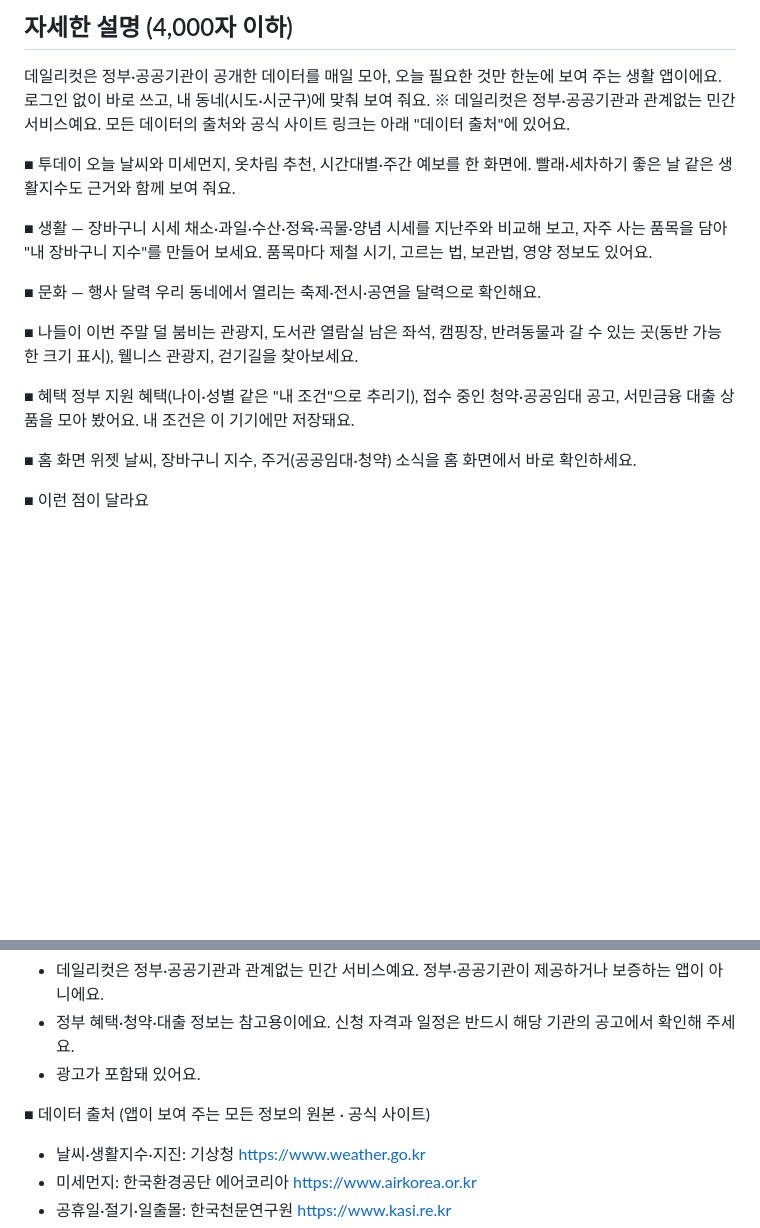
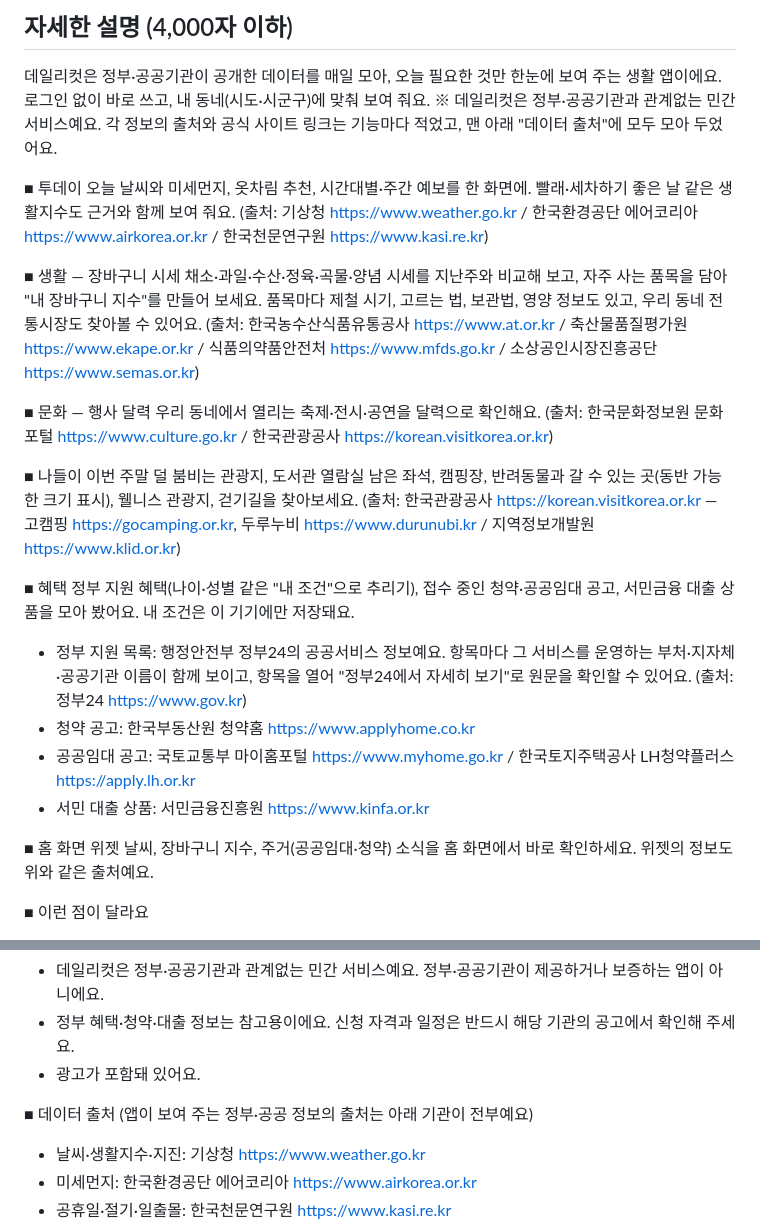
Before and after one commit to LetsBeLikeSophie/Dailycut, a Markdown page: store/listing-ko.md, 2 parts joined by grey strips. Rendered like a GitHub page; blank space fills up the shorter version.

Commit message:
스토어 설명: 기능별 출처 직접 표기·정부 지원 소관 기관 안내 추가(4차 시도)
Co-Authored-By: Claude Sonnet 5.5 <noreply@anthropic.com>

```diff
--- a/store/listing-ko.md
+++ b/store/listing-ko.md
@@ -9,25 +9,33 @@
 
 데일리컷은 정부·공공기관이 공개한 데이터를 매일 모아, 오늘 필요한 것만 한눈에 보여 주는 생활 앱이에요.
 로그인 없이 바로 쓰고, 내 동네(시도·시군구)에 맞춰 보여 줘요.
-※ 데일리컷은 정부·공공기관과 관계없는 민간 서비스예요. 모든 데이터의 출처와 공식 사이트 링크는 아래 "데이터 출처"에 있어요.
+※ 데일리컷은 정부·공공기관과 관계없는 민간 서비스예요. 각 정보의 출처와 공식 사이트 링크는 기능마다 적었고, 맨 아래 "데이터 출처"에 모두 모아 두었어요.
 
 ■ 투데이
 오늘 날씨와 미세먼지, 옷차림 추천, 시간대별·주간 예보를 한 화면에. 빨래·세차하기 좋은 날 같은 생활지수도 근거와 함께 보여 줘요.
+(출처: 기상청 https://www.weather.go.kr / 한국환경공단 에어코리아 https://www.airkorea.or.kr / 한국천문연구원 https://www.kasi.re.kr)
 
 ■ 생활 — 장바구니 시세
-채소·과일·수산·정육·곡물·양념 시세를 지난주와 비교해 보고, 자주 사는 품목을 담아 "내 장바구니 지수"를 만들어 보세요. 품목마다 제철 시기, 고르는 법, 보관법, 영양 정보도 있어요.
+채소·과일·수산·정육·곡물·양념 시세를 지난주와 비교해 보고, 자주 사는 품목을 담아 "내 장바구니 지수"를 만들어 보세요. 품목마다 제철 시기, 고르는 법, 보관법, 영양 정보도 있고, 우리 동네 전통시장도 찾아볼 수 있어요.
+(출처: 한국농수산식품유통공사 https://www.at.or.kr / 축산물품질평가원 https://www.ekape.or.kr / 식품의약품안전처 https://www.mfds.go.kr / 소상공인시장진흥공단 https://www.semas.or.kr)
 
 ■ 문화 — 행사 달력
 우리 동네에서 열리는 축제·전시·공연을 달력으로 확인해요.
+(출처: 한국문화정보원 문화포털 https://www.culture.go.kr / 한국관광공사 https://korean.visitkorea.or.kr)
 
 ■ 나들이
 이번 주말 덜 붐비는 관광지, 도서관 열람실 남은 좌석, 캠핑장, 반려동물과 갈 수 있는 곳(동반 가능한 크기 표시), 웰니스 관광지, 걷기길을 찾아보세요.
+(출처: 한국관광공사 https://korean.visitkorea.or.kr — 고캠핑 https://gocamping.or.kr, 두루누비 https://www.durunubi.kr / 지역정보개발원 https://www.klid.or.kr)
 
 ■ 혜택
 정부 지원 혜택(나이·성별 같은 "내 조건"으로 추리기), 접수 중인 청약·공공임대 공고, 서민금융 대출 상품을 모아 봤어요. 내 조건은 이 기기에만 저장돼요.
+- 정부 지원 목록: 행정안전부 정부24의 공공서비스 정보예요. 항목마다 그 서비스를 운영하는 부처·지자체·공공기관 이름이 함께 보이고, 항목을 열어 "정부24에서 자세히 보기"로 원문을 확인할 수 있어요. (출처: 정부24 https://www.gov.kr)
+- 청약 공고: 한국부동산원 청약홈 https://www.applyhome.co.kr
+- 공공임대 공고: 국토교통부 마이홈포털 https://www.myhome.go.kr / 한국토지주택공사 LH청약플러스 https://apply.lh.or.kr
+- 서민 대출 상품: 서민금융진흥원 https://www.kinfa.or.kr
 
 ■ 홈 화면 위젯
-날씨, 장바구니 지수, 주거(공공임대·청약) 소식을 홈 화면에서 바로 확인하세요.
+날씨, 장바구니 지수, 주거(공공임대·청약) 소식을 홈 화면에서 바로 확인하세요. 위젯의 정보도 위와 같은 출처예요.
 
 ■ 이런 점이 달라요
 - 직접 쓴 글이 아니라 공공데이터를 그대로 가져와 카드로 보여 줘요. 출처와 기준일을 화면에서 확인할 수 있어요.
@@ -39,7 +47,7 @@
 - 정부 혜택·청약·대출 정보는 참고용이에요. 신청 자격과 일정은 반드시 해당 기관의 공고에서 확인해 주세요.
 - 광고가 포함돼 있어요.
 
-■ 데이터 출처 (앱이 보여 주는 모든 정보의 원본 · 공식 사이트)
+■ 데이터 출처 (앱이 보여 주는 정부·공공 정보의 출처는 아래 기관이 전부예요)
 - 날씨·생활지수·지진: 기상청 https://www.weather.go.kr
 - 미세먼지: 한국환경공단 에어코리아 https://www.airkorea.or.kr
 - 공휴일·절기·일출몰: 한국천문연구원 https://www.kasi.re.kr
```
Also changed, not shown: CLAUDE.md (+1 -0 lines).
